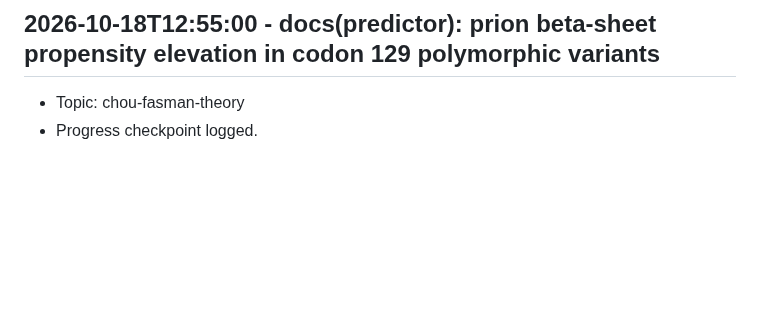
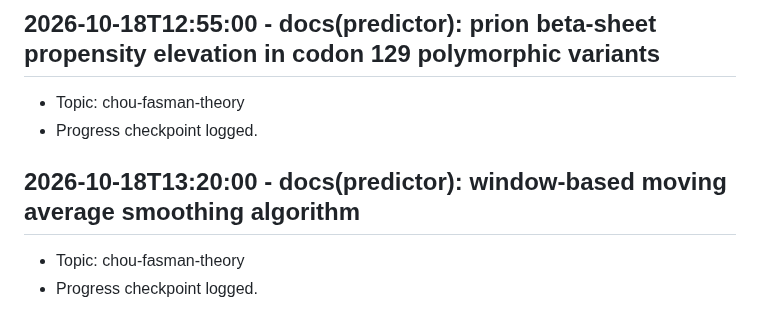
Before and after one commit to Khutwad-Bhavesh/Arbudadha, a Markdown page: docs/research_notes.md, the part around the change. GitHub-like rendering; blank space fills up the shorter version.

Commit message:
docs(predictor): window-based moving average smoothing algorithm

```diff
--- a/docs/research_notes.md
+++ b/docs/research_notes.md
@@ -191,3 +191,7 @@
 ## 2026-10-18T12:55:00 - docs(predictor): prion beta-sheet propensity elevation in codon 129 polymorphic variants
 - Topic: chou-fasman-theory
 - Progress checkpoint logged.
+
+## 2026-10-18T13:20:00 - docs(predictor): window-based moving average smoothing algorithm
+- Topic: chou-fasman-theory
+- Progress checkpoint logged.
```
